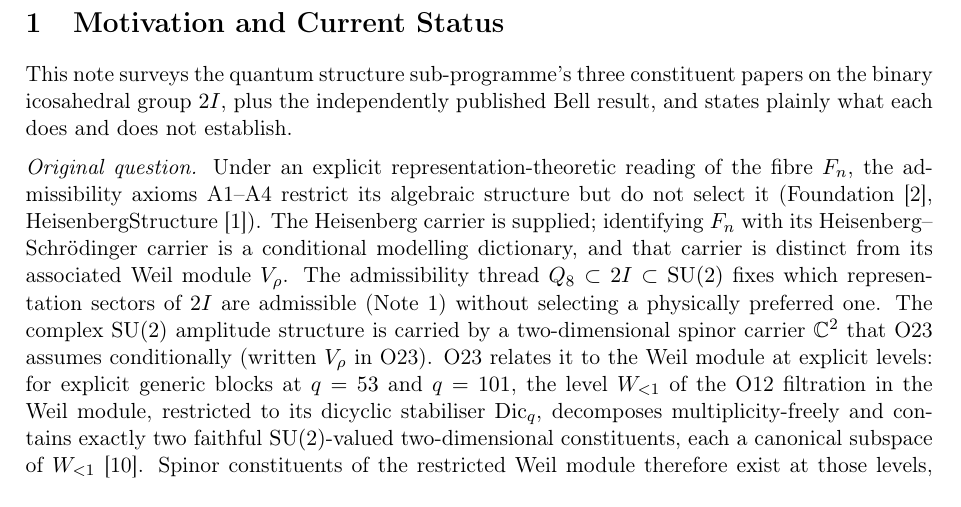
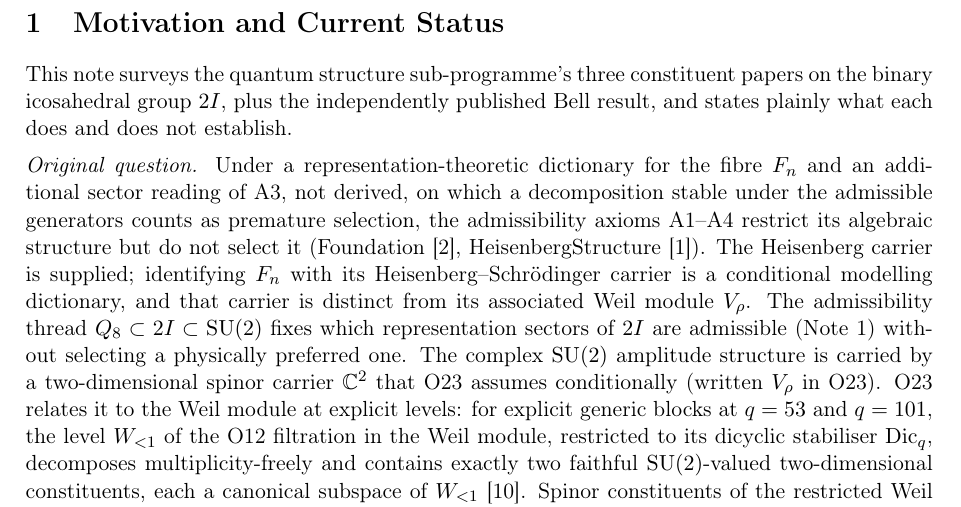
Before and after one commit to Cosmochrony/quantum-structure-note, a LaTeX paper (tex/QuantumStructureNote.tex): part of page 3 of 8, cut so that both start at the same text. Compiled offline with pdfLaTeX.

Commit message:
QS-Note 2.3 candidate: the restriction of the fibre's algebraic structure depends on the sector reading of A3 (Foundation 2.6, Lemma 5.6)

```diff
--- a/tex/QuantumStructureNote.tex
+++ b/tex/QuantumStructureNote.tex
@@ -95,9 +95,10 @@
 
     \medskip
     \noindent\textit{Original question.}
-    Under an explicit representation-theoretic reading of the fibre $F_n$, the admissibility axioms A1--A4
-    restrict its algebraic structure but do not select it (Foundation~\cite{Beau2026m},
-    HeisenbergStructure~\cite{Beau2026HeisenbergStructure}).
+    Under a representation-theoretic dictionary for the fibre $F_n$ and an additional sector reading of A3,
+    not derived, on which a decomposition stable under the admissible generators counts as premature selection,
+    the admissibility axioms A1--A4 restrict its algebraic structure but do not select it
+    (Foundation~\cite{Beau2026m}, HeisenbergStructure~\cite{Beau2026HeisenbergStructure}).
     The Heisenberg carrier is supplied; identifying $F_n$ with its Heisenberg--Schr\"odinger carrier is a
     conditional modelling dictionary, and that carrier is distinct from its associated Weil module $\Vr$.
     The admissibility thread $Q_8 \subset \twoI \subset \SU(2)$ fixes which representation sectors of
```
Also changed, not shown: README.md, 2 other files.
